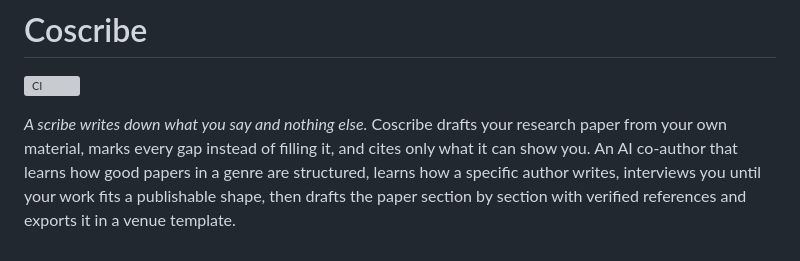
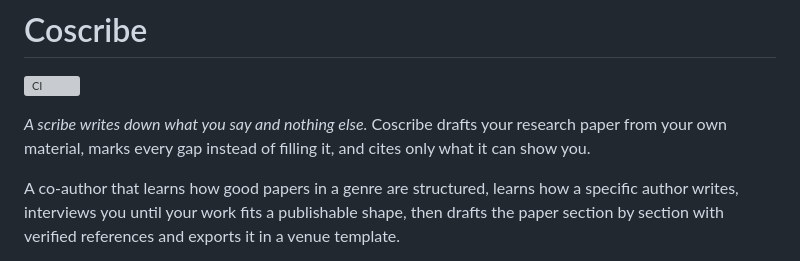
Before and after one commit to nasiriubat/amanuensis, a Markdown page: README.md, the part around the change. GitHub-like rendering; grey boxes are pictures that could not be loaded.

Commit message:
README: paragraph break after the tagline
Co-Authored-By: Claude Fable 5.1 <noreply@anthropic.com>

```diff
--- a/README.md
+++ b/README.md
@@ -3,7 +3,8 @@
 [![CI](https://github.com/nasiriubat/coscribe/actions/workflows/ci.yml/badge.svg)](https://github.com/nasiriubat/coscribe/actions/workflows/ci.yml)
 
 *A scribe writes down what you say and nothing else.* Coscribe drafts your research paper from your own material, marks every gap instead of filling it, and cites only what it can show you.
-An AI co-author that learns how good papers in a genre are structured, learns how a
+
+A co-author that learns how good papers in a genre are structured, learns how a
 specific author writes, interviews you until your work fits a publishable shape, then
 drafts the paper section by section with verified references and exports it in a venue
 template.
```
